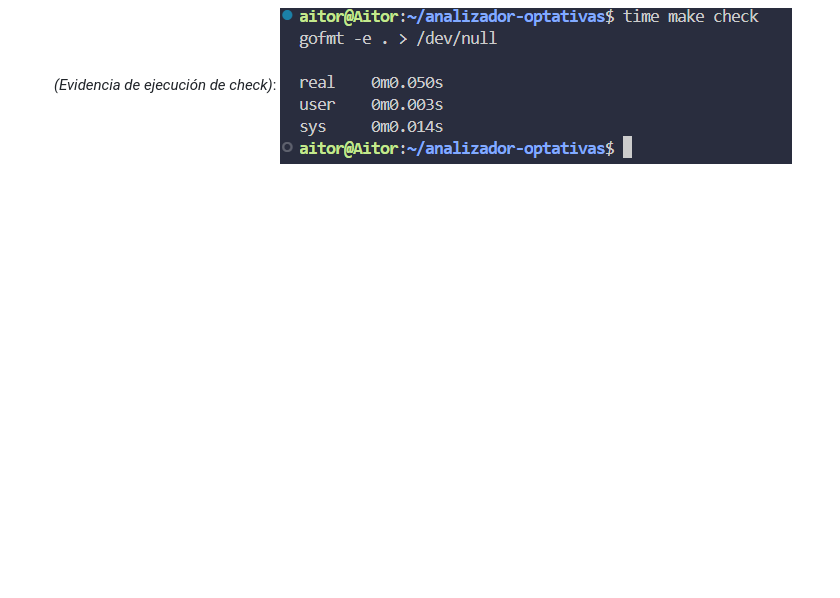
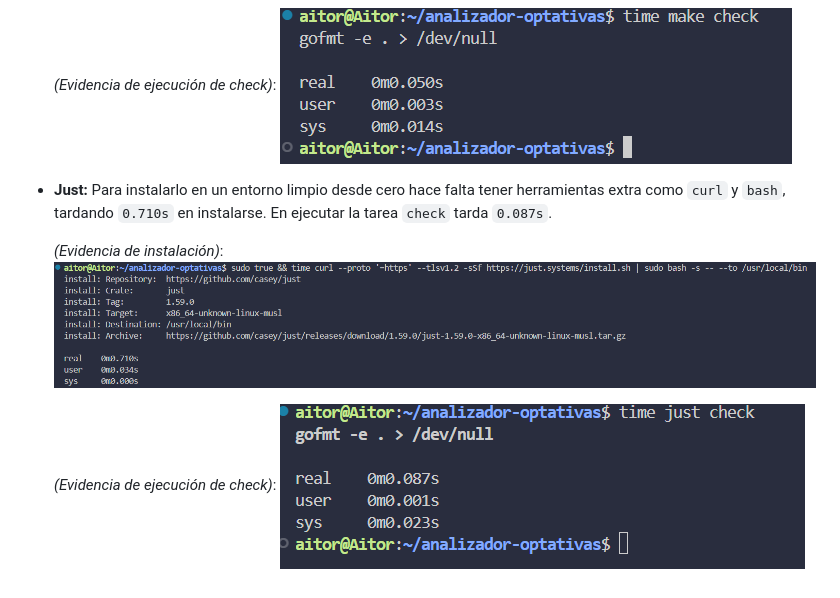
Before and after one commit to aaiterih/analizador-optativas, a Markdown page: docs/automatizacion.md, the part around the change. Drawn GitHub-style; pictures changed too: docs/img/just-check.png (added), docs/img/just-install.png (added); blank space fills up the shorter version.

Commit message:
refs #17: Mido instalación y ejecución de Just
He instalado Just en el entorno y he medido tanto su tiempo de instalación desde cero como el de ejecución de la tarea check

```diff
--- a/docs/automatizacion.md
+++ b/docs/automatizacion.md
@@ -27,3 +27,11 @@ Para tomar la decisión, he instalado las tres herramientas en mi entorno WSL y
 
   *(Evidencia de ejecución de check)*:
   ![Ejecución de check con Make](img/make-check.png)
+
+- **Just:** Para instalarlo en un entorno limpio desde cero hace falta tener herramientas extra como `curl` y `bash`, tardando `0.710s` en instalarse. En ejecutar la tarea `check` tarda `0.087s`.
+
+  *(Evidencia de instalación)*:
+  ![Instalación de Just](img/just-install.png)
+
+  *(Evidencia de ejecución de check)*:
+  ![Ejecución de check con Just](img/just-check.png)
```
